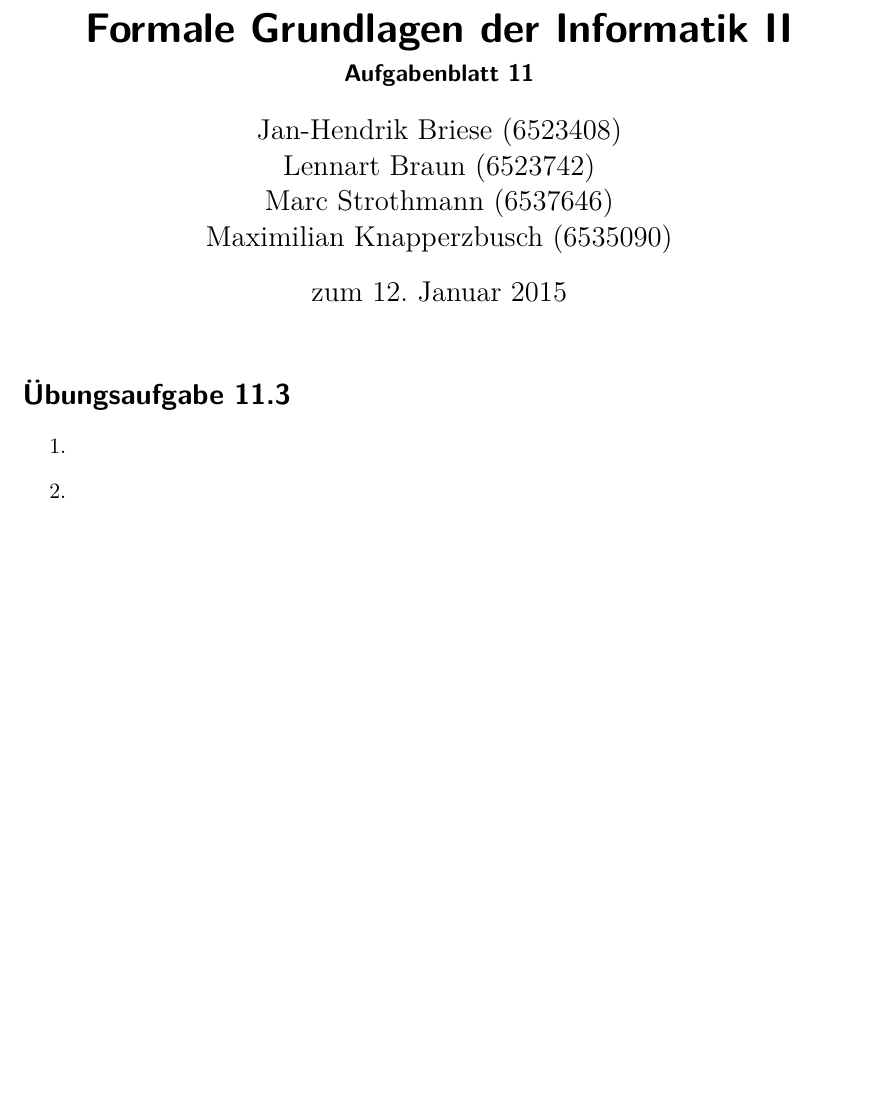
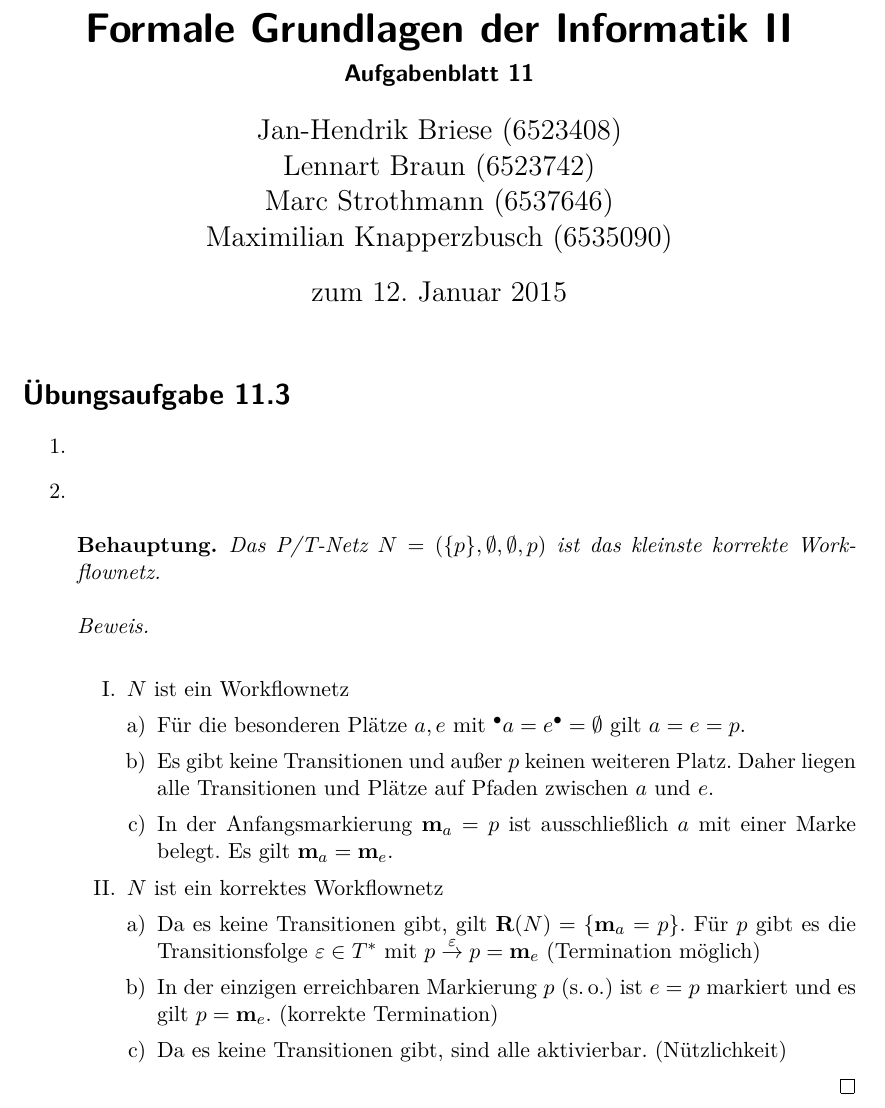
Before and after one commit to lenerd/FGI2, a LaTeX document (blatt_11/blatt_11.tex): part of page 1 of 3, cut so that both start at the same text, the shorter picture padded with empty space. Compiled offline with pdfLaTeX.

Commit message:
triviales netz

```diff
--- a/blatt_11/blatt_11.tex
+++ b/blatt_11/blatt_11.tex
@@ -46,6 +46,55 @@
     \item
 
     \item
+        \begin{behaupt}
+            Das P/T-Netz $N = ( \{ p \}, \emptyset, \emptyset, p)$ ist das
+            kleinste korrekte Workflownetz.
+        \end{behaupt}
+        \begin{proof} \hfill \\
+            \begin{enumerate}[I.]
+                \item $N$ ist ein Workflownetz
+                    \begin{enumerate}[a)]
+                        \item
+                            Für die besonderen Plätze $a, e$ mit
+                            $^\bullet a = e^\bullet = \emptyset$
+                            gilt $a = e = p$.
+
+                        \item
+                            Es gibt keine Transitionen und außer $p$ keinen
+                            weiteren Platz.
+                            Daher liegen alle Transitionen und Plätze auf
+                            Pfaden zwischen $a$ und $e$.
+
+                        \item
+                            In der Anfangsmarkierung $\textbf{m}_a = p$ ist
+                            ausschließlich $a$ mit einer Marke belegt.
+                            Es gilt $\textbf{m}_a = \textbf{m}_e$.
+
+                    \end{enumerate}
+
+                \item $N$ ist ein korrektes Workflownetz
+                    \begin{enumerate}[a)]
+                        \item
+                            Da es keine Transitionen gibt, gilt
+                            $\textbf{R}(N) = \{ \textbf{m}_a = p \}$.
+                            Für $p$ gibt es die Transitionsfolge
+                            $\varepsilon \in T^*$ mit
+                            $p \stackrel{\varepsilon}{\to} p = \textbf{m}_e$
+                            (Termination möglich)
+
+                        \item
+                            In der einzigen erreichbaren Markierung $p$ (s.\,o.)
+                            ist $e = p$ markiert und es gilt $p = \textbf{m}_e$.
+                            (korrekte Termination)
+
+                        \item
+                            Da es keine Transitionen gibt, sind alle
+                            aktivierbar. (Nützlichkeit)
+
+                    \end{enumerate}
+
+            \end{enumerate}
+        \end{proof}
 
     \item
         siehe \emph{11-3-3.rnw}
```
